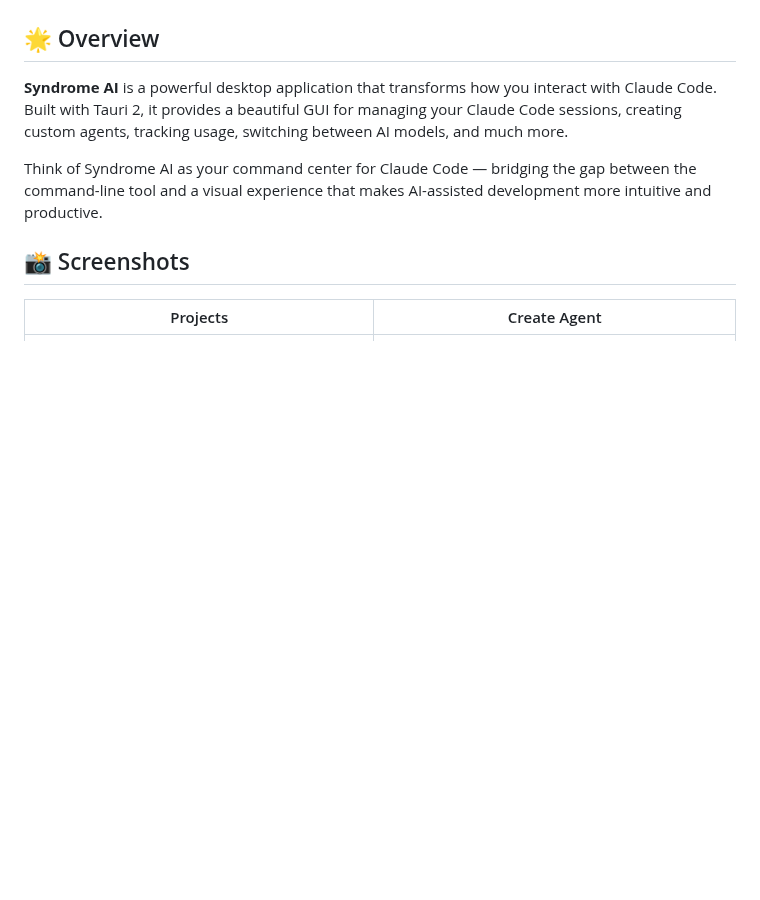
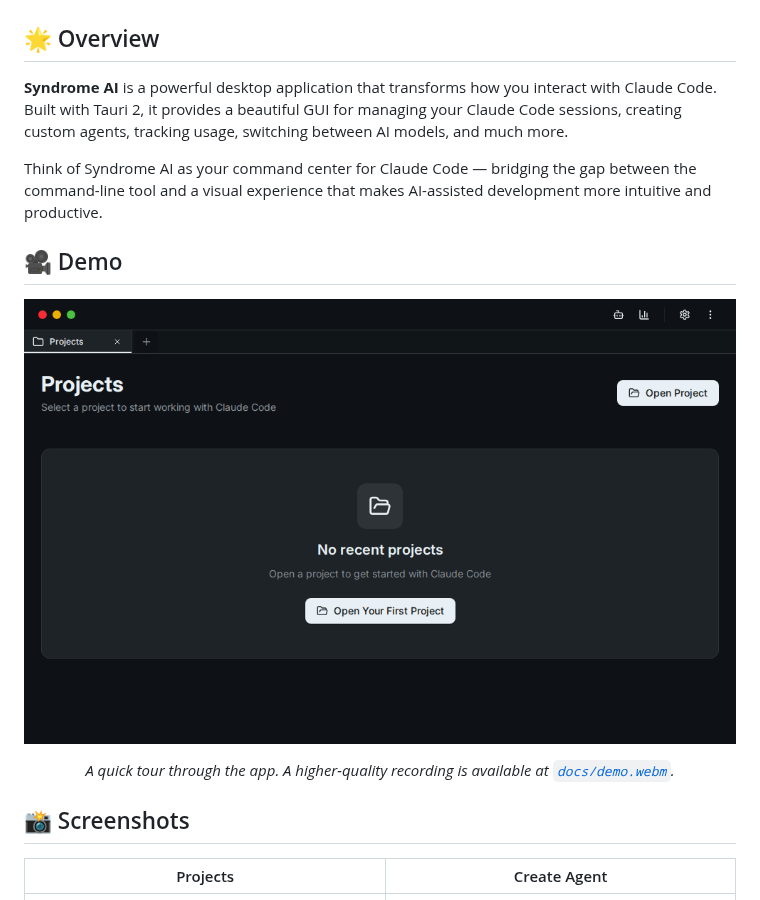
Before and after one commit to bionorthtech/SyndromeAI, a Markdown page: README.md, the part around one of its changes. GitHub-like rendering; pictures changed too: docs/screenshots/demo.gif (added); blank space fills up the shorter version.

```diff
--- a/README.md
+++ b/README.md
@@ -31,6 +31,16 @@
 
 Think of Syndrome AI as your command center for Claude Code — bridging the gap between the command-line tool and a visual experience that makes AI-assisted development more intuitive and productive.
 
+## 🎥 Demo
+
+<div align="center">
+
+![Syndrome AI Demo](docs/screenshots/demo.gif)
+
+*A quick tour through the app. A higher-quality recording is available at [`docs/demo.webm`](docs/demo.webm).*
+
+</div>
+
 ## 📸 Screenshots
 
 <div align="center">
```
Also changed, not shown: other parts of README.md (+6 -1 lines), docs/screenshots/advanced.png (added), docs/screenshots/environment.png (added), docs/screenshots/mcp.png (added), 1 other file.
